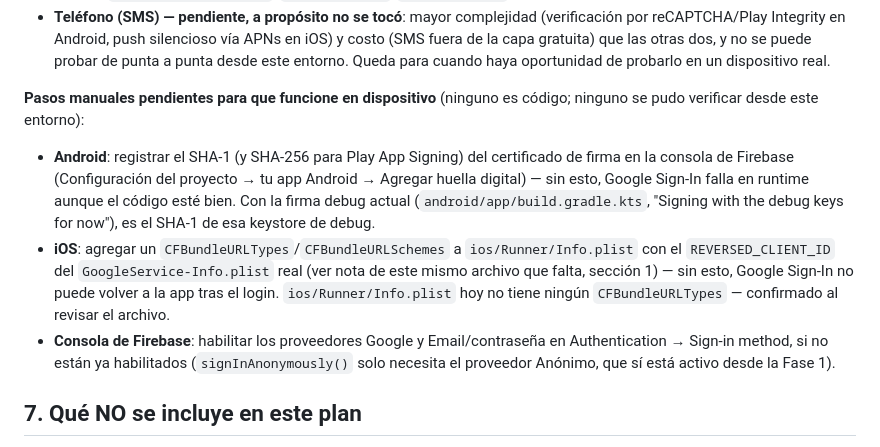
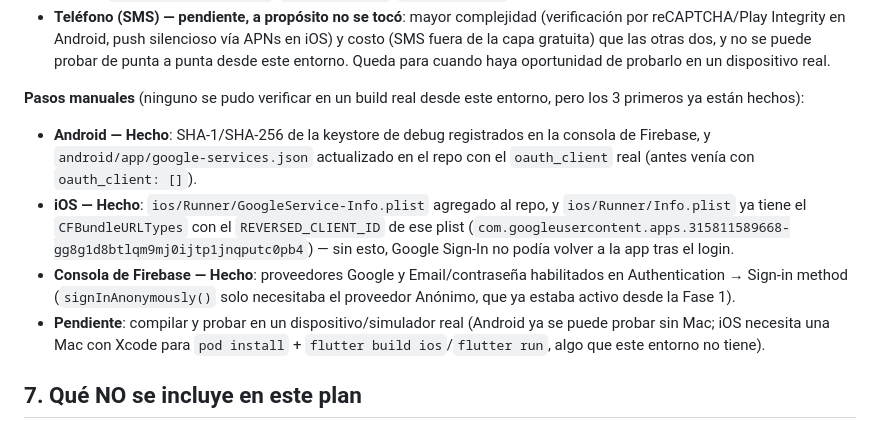
Before and after one commit to GrullonDev/ed_tech, a Markdown page: firebase/PRODUCTS_PLAN.md, the part around the change. GitHub-like rendering.

Commit message:
Actualiza PRODUCTS_PLAN.md: pasos manuales de Auth completos
SHA-1/SHA-256 de Android y GoogleService-Info.plist/CFBundleURLTypes de
iOS ya están hechos; solo queda compilar y probar en dispositivo real
(iOS requiere una Mac con Xcode, que este entorno no tiene).

Co-Authored-By: Claude Sonnet 5 <noreply@anthropic.com>
Claude-Session: https://claude.ai/code/session_01SRpaGUyRhj1EFNYVJqVkoj

```diff
--- a/firebase/PRODUCTS_PLAN.md
+++ b/firebase/PRODUCTS_PLAN.md
@@ -196,25 +196,26 @@ pantalla.
   desde este entorno. Queda para cuando haya oportunidad de probarlo en
   un dispositivo real.
 
-**Pasos manuales pendientes para que funcione en dispositivo** (ninguno
-es código; ninguno se pudo verificar desde este entorno):
+**Pasos manuales** (ninguno se pudo verificar en un build real desde
+este entorno, pero los 3 primeros ya están hechos):
 
-- **Android**: registrar el SHA-1 (y SHA-256 para Play App Signing) del
-  certificado de firma en la consola de Firebase (Configuración del
-  proyecto → tu app Android → Agregar huella digital) — sin esto, Google
-  Sign-In falla en runtime aunque el código esté bien. Con la firma debug
-  actual (`android/app/build.gradle.kts`, "Signing with the debug keys
-  for now"), es el SHA-1 de esa keystore de debug.
-- **iOS**: agregar un `CFBundleURLTypes`/`CFBundleURLSchemes` a
-  `ios/Runner/Info.plist` con el `REVERSED_CLIENT_ID` del
-  `GoogleService-Info.plist` real (ver nota de este mismo archivo que
-  falta, sección 1) — sin esto, Google Sign-In no puede volver a la app
-  tras el login. `ios/Runner/Info.plist` hoy no tiene ningún
-  `CFBundleURLTypes` — confirmado al revisar el archivo.
-- **Consola de Firebase**: habilitar los proveedores Google y
-  Email/contraseña en Authentication → Sign-in method, si no están ya
-  habilitados (`signInAnonymously()` solo necesita el proveedor
-  Anónimo, que sí está activo desde la Fase 1).
+- **Android — Hecho**: SHA-1/SHA-256 de la keystore de debug registrados
+  en la consola de Firebase, y `android/app/google-services.json`
+  actualizado en el repo con el `oauth_client` real (antes venía con
+  `oauth_client: []`).
+- **iOS — Hecho**: `ios/Runner/GoogleService-Info.plist` agregado al
+  repo, y `ios/Runner/Info.plist` ya tiene el `CFBundleURLTypes` con el
+  `REVERSED_CLIENT_ID` de ese plist
+  (`com.googleusercontent.apps.315811589668-gg8g1d8btlqm9mj0ijtp1jnqputc0pb4`) —
+  sin esto, Google Sign-In no podía volver a la app tras el login.
+- **Consola de Firebase — Hecho**: proveedores Google y Email/contraseña
+  habilitados en Authentication → Sign-in method (`signInAnonymously()`
+  solo necesitaba el proveedor Anónimo, que ya estaba activo desde la
+  Fase 1).
+- **Pendiente**: compilar y probar en un dispositivo/simulador real
+  (Android ya se puede probar sin Mac; iOS necesita una Mac con Xcode
+  para `pod install` + `flutter build ios`/`flutter run`, algo que este
+  entorno no tiene).
 
 ## 7. Qué NO se incluye en este plan
 
```
